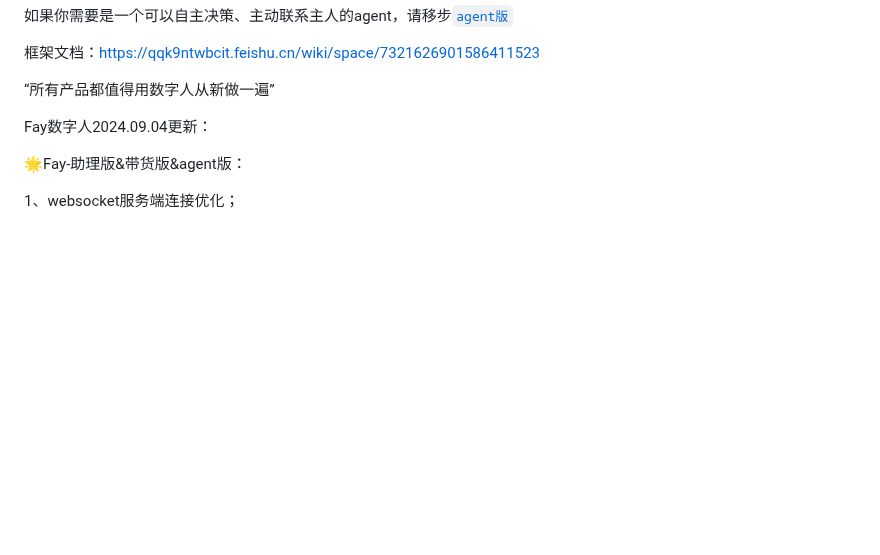
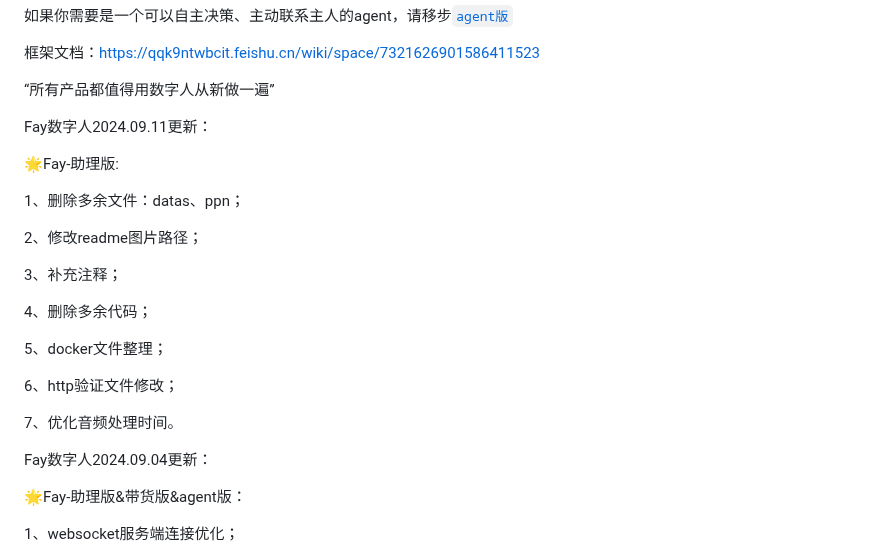
Before and after one commit to xszyou/Fay, a Markdown page: README.md, the part around the change. GitHub-like rendering; blank space fills up the shorter version.

Commit message:
年翻更新

```diff
--- a/README.md
+++ b/README.md
@@ -18,6 +18,24 @@
 
 
 “所有产品都值得用数字人从新做一遍”
+
+Fay数字人2024.09.11更新：
+
+🌟Fay-助理版:
+
+1、删除多余文件：datas、ppn；
+
+2、修改readme图片路径；
+
+3、补充注释；
+
+4、删除多余代码；
+
+5、docker文件整理；
+
+6、http验证文件修改；
+
+7、优化音频处理时间。
 
 Fay数字人2024.09.04更新：
 
```
